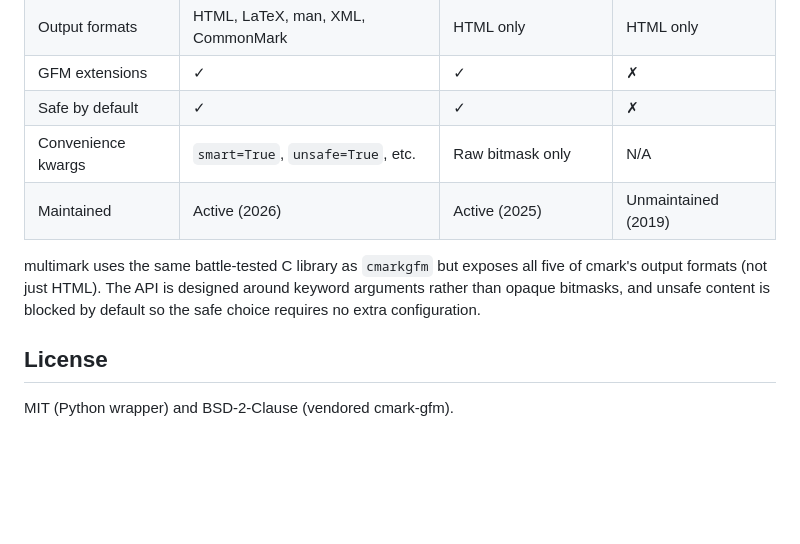
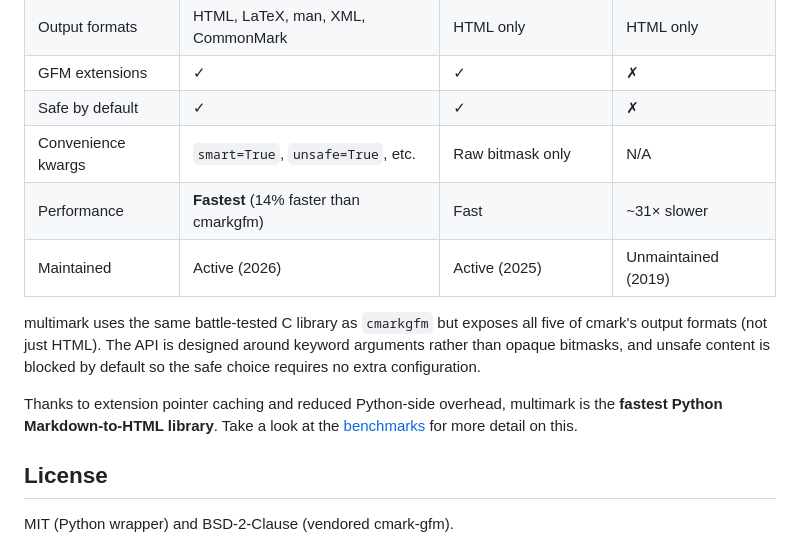
Before and after one commit to rich-iannone/multimark, a Markdown page: README.md, the part around the change. Rendered like a GitHub page; blank space fills up the shorter version.

Commit message:
Add performance info and benchmarks to README

```diff
--- a/README.md
+++ b/README.md
@@ -129,10 +129,13 @@ Several Python packages wrap cmark or provide CommonMark parsing. Here's how the
 | GFM extensions | ✓ | ✓ | ✗ |
 | Safe by default | ✓ | ✓ | ✗ |
 | Convenience kwargs | `smart=True`, `unsafe=True`, etc. | Raw bitmask only | N/A |
+| Performance | **Fastest** (14% faster than cmarkgfm) | Fast | ~31× slower |
 | Maintained | Active (2026) | Active (2025) | Unmaintained (2019) |
 
 multimark uses the same battle-tested C library as `cmarkgfm` but exposes all five of cmark's output formats (not just HTML). The API is designed around keyword arguments rather than opaque bitmasks, and unsafe content is blocked by default so the safe choice requires no extra configuration.
 
+Thanks to extension pointer caching and reduced Python-side overhead, multimark is the **fastest Python Markdown-to-HTML library**. Take a look at the [benchmarks](https://rich-iannone.github.io/multimark/user-guide/performance.html) for more detail on this.
+
 ## License
 
 MIT (Python wrapper) and BSD-2-Clause (vendored cmark-gfm).
```
